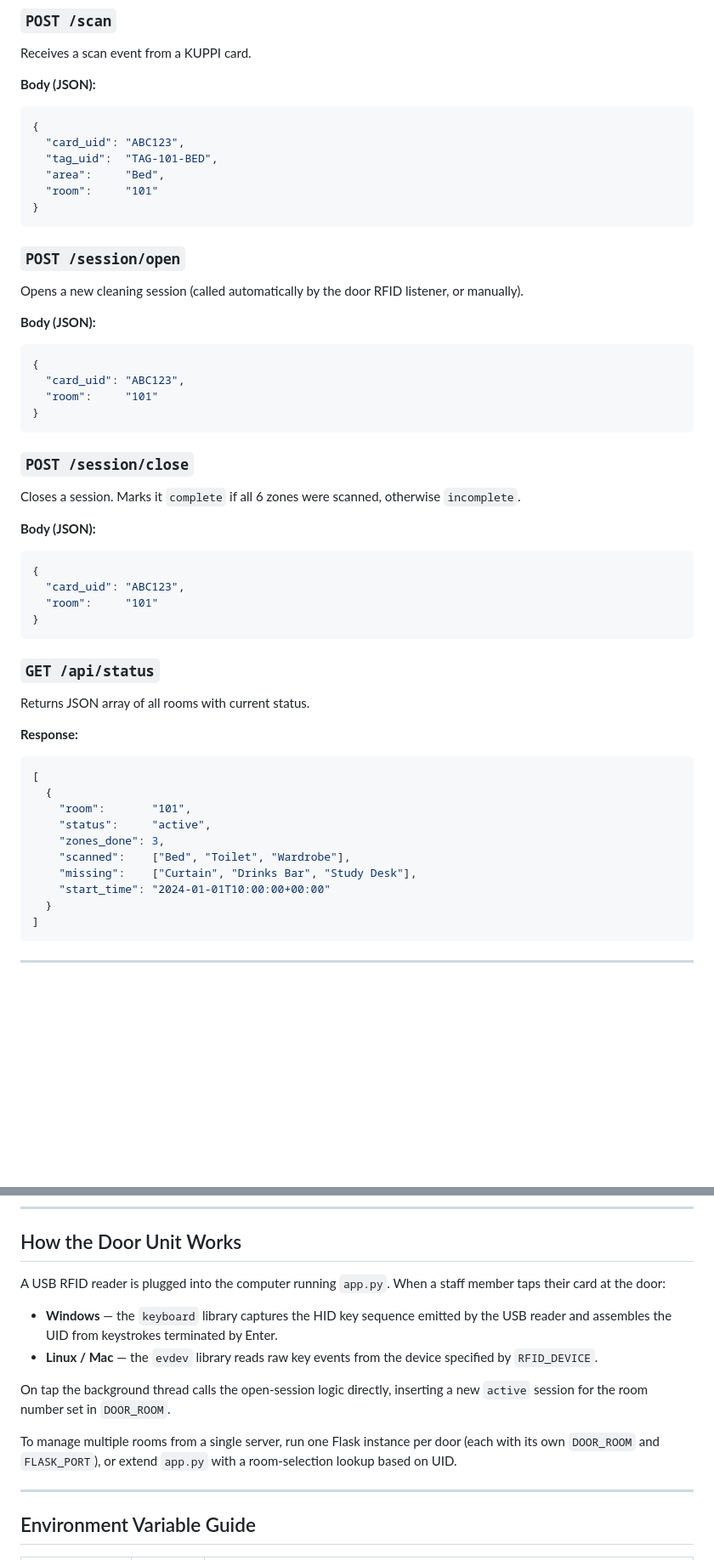
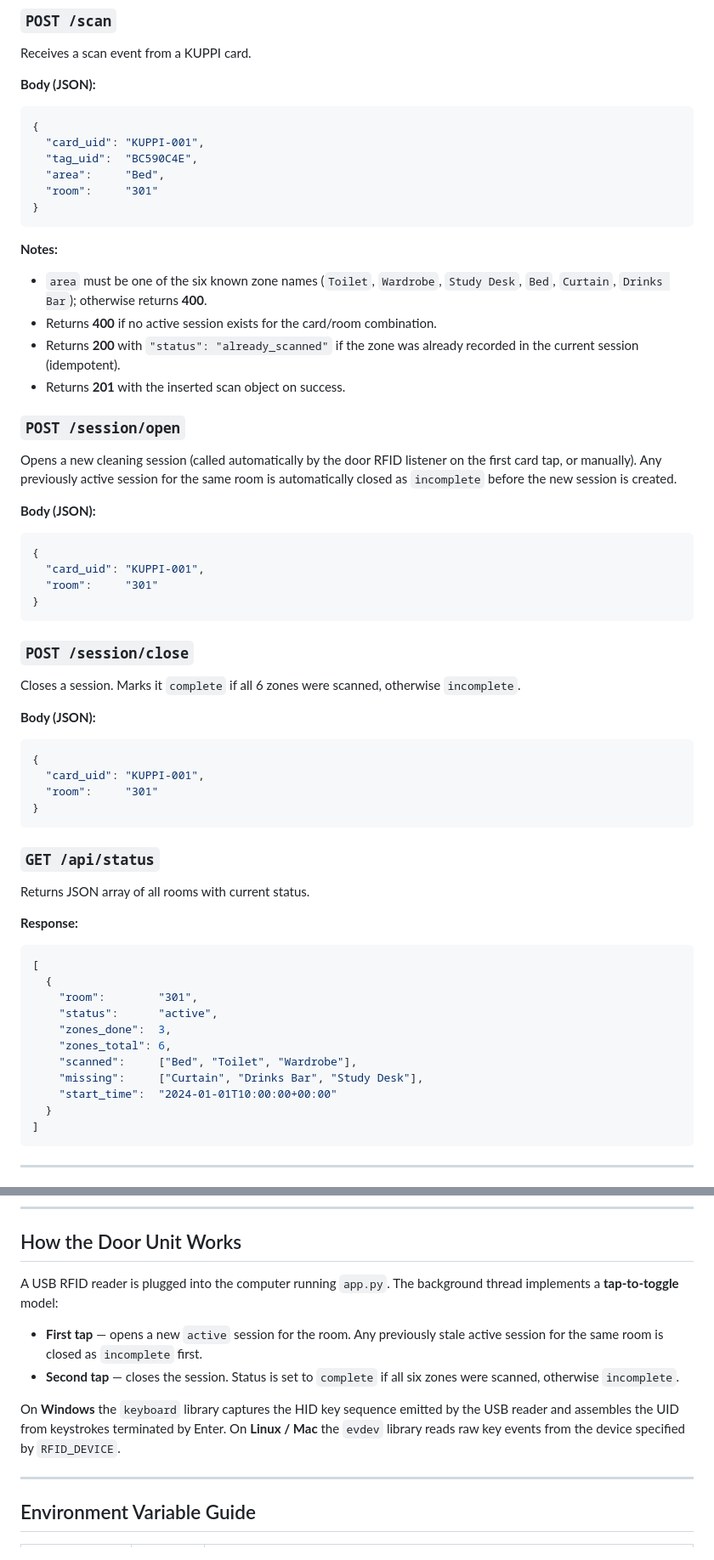
Before and after one commit to uniweeq/kuppi_dashboard, a Markdown page: README.md, 2 parts joined by grey strips. Shown at 85% size. GitHub-like rendering; blank space fills up the shorter version.

Commit message:
Update README.md to reflect app.py changes
Agent-Logs-Url: https://github.com/uniweeq/kuppi_dashboard/sessions/be5ef92c-7a20-488a-9bb0-f117213ea00e

Co-authored-by: uniweeq <262498761+uniweeq@users.noreply.github.com>

````diff
--- a/README.md
+++ b/README.md
@@ -160,21 +160,27 @@ Receives a scan event from a KUPPI card.
 **Body (JSON):**
 ```json
 {
-  "card_uid": "ABC123",
-  "tag_uid":  "TAG-101-BED",
+  "card_uid": "KUPPI-001",
+  "tag_uid":  "BC590C4E",
   "area":     "Bed",
-  "room":     "101"
+  "room":     "301"
 }
 ```
 
+**Notes:**
+- `area` must be one of the six known zone names (`Toilet`, `Wardrobe`, `Study Desk`, `Bed`, `Curtain`, `Drinks Bar`); otherwise returns **400**.
+- Returns **400** if no active session exists for the card/room combination.
+- Returns **200** with `"status": "already_scanned"` if the zone was already recorded in the current session (idempotent).
+- Returns **201** with the inserted scan object on success.
+
 ### `POST /session/open`
-Opens a new cleaning session (called automatically by the door RFID listener, or manually).
+Opens a new cleaning session (called automatically by the door RFID listener on the first card tap, or manually).  Any previously active session for the same room is automatically closed as `incomplete` before the new session is created.
 
 **Body (JSON):**
 ```json
 {
-  "card_uid": "ABC123",
-  "room":     "101"
+  "card_uid": "KUPPI-001",
+  "room":     "301"
 }
 ```
 
@@ -184,8 +190,8 @@ Closes a session.  Marks it `complete` if all 6 zones were scanned, otherwise `i
 **Body (JSON):**
 ```json
 {
-  "card_uid": "ABC123",
-  "room":     "101"
+  "card_uid": "KUPPI-001",
+  "room":     "301"
 }
 ```
 
@@ -196,12 +202,13 @@ Returns JSON array of all rooms with current status.
 ```json
 [
   {
-    "room":       "101",
-    "status":     "active",
-    "zones_done": 3,
-    "scanned":    ["Bed", "Toilet", "Wardrobe"],
-    "missing":    ["Curtain", "Drinks Bar", "Study Desk"],
-    "start_time": "2024-01-01T10:00:00+00:00"
+    "room":        "301",
+    "status":      "active",
+    "zones_done":  3,
+    "zones_total": 6,
+    "scanned":     ["Bed", "Toilet", "Wardrobe"],
+    "missing":     ["Curtain", "Drinks Bar", "Study Desk"],
+    "start_time":  "2024-01-01T10:00:00+00:00"
   }
 ]
 ```
@@ -272,14 +279,12 @@ Also update `zoneUIDs` with the actual UID bytes read from your NFC tags for the
 
 ## How the Door Unit Works
 
-A USB RFID reader is plugged into the computer running `app.py`.  When a staff member taps their card at the door:
+A USB RFID reader is plugged into the computer running `app.py`.  The background thread implements a **tap-to-toggle** model:
 
-- **Windows** — the `keyboard` library captures the HID key sequence emitted by the USB reader and assembles the UID from keystrokes terminated by Enter.
-- **Linux / Mac** — the `evdev` library reads raw key events from the device specified by `RFID_DEVICE`.
+- **First tap** — opens a new `active` session for the room.  Any previously stale active session for the same room is closed as `incomplete` first.
+- **Second tap** — closes the session.  Status is set to `complete` if all six zones were scanned, otherwise `incomplete`.
 
-On tap the background thread calls the open-session logic directly, inserting a new `active` session for the room number set in `DOOR_ROOM`.
-
-To manage multiple rooms from a single server, run one Flask instance per door (each with its own `DOOR_ROOM` and `FLASK_PORT`), or extend `app.py` with a room-selection lookup based on UID.
+On **Windows** the `keyboard` library captures the HID key sequence emitted by the USB reader and assembles the UID from keystrokes terminated by Enter.  On **Linux / Mac** the `evdev` library reads raw key events from the device specified by `RFID_DEVICE`.
 
 ---
 
````
Also changed, not shown: other parts of README.md (+4 -4 lines).
